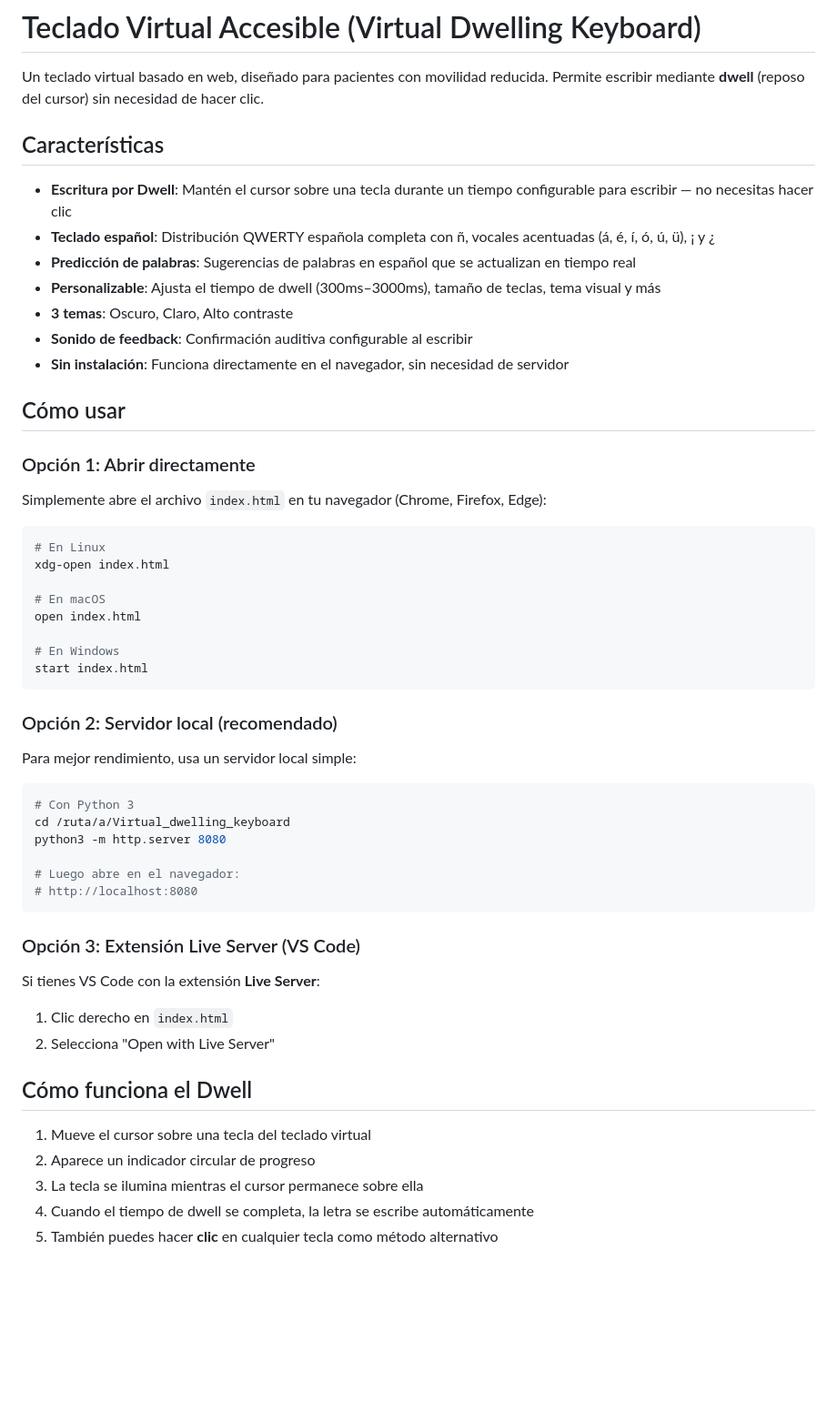
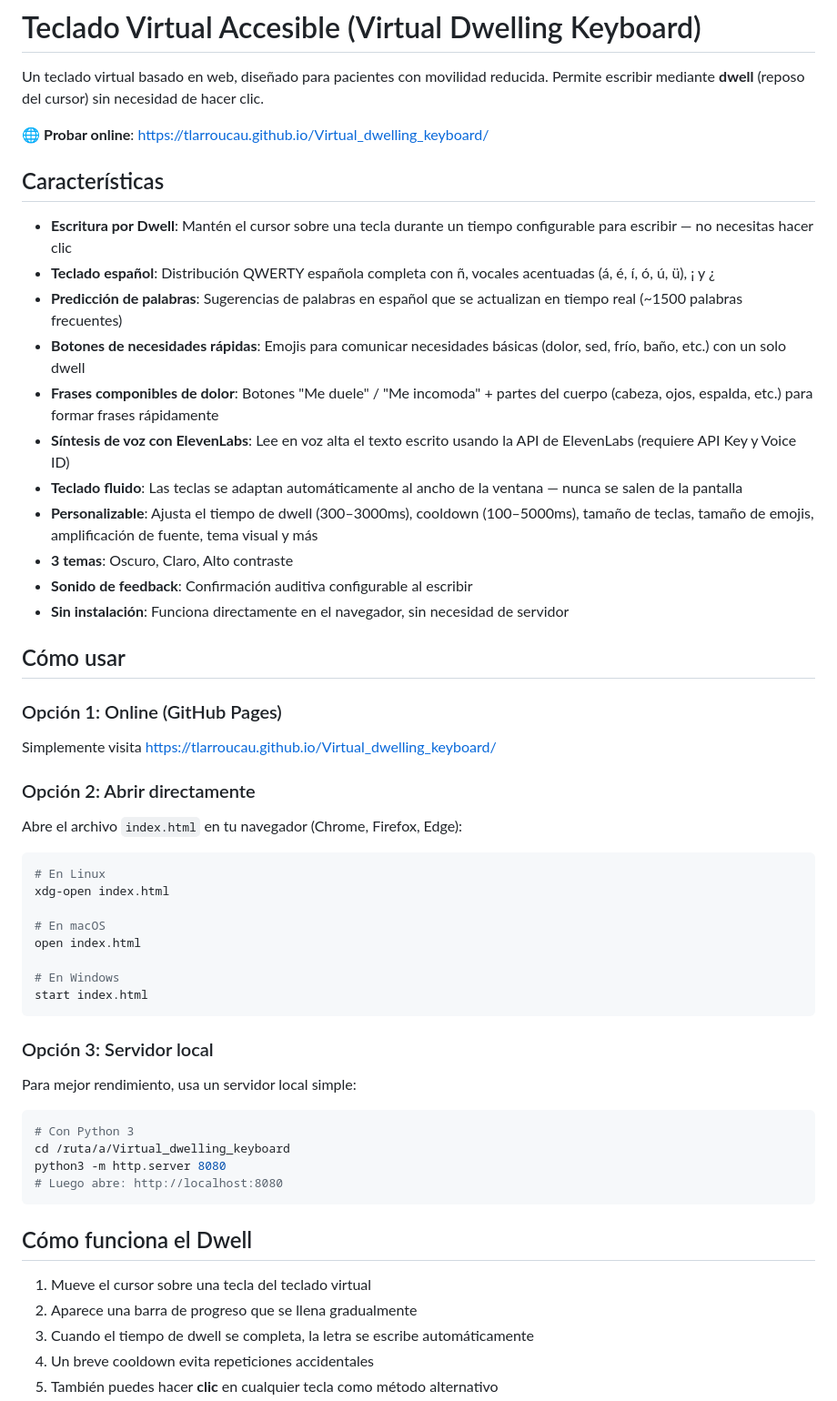
Before and after one commit to tlarroucau/Virtual_dwelling_keyboard, a Markdown page: README.md, the part around one of its changes. Shown at 91% size. Rendered like a GitHub page; blank space fills up the shorter version.

````diff
--- a/README.md
+++ b/README.md
@@ -1,21 +1,30 @@
 # Teclado Virtual Accesible (Virtual Dwelling Keyboard)
 
 Un teclado virtual basado en web, diseñado para pacientes con movilidad reducida. Permite escribir mediante **dwell** (reposo del cursor) sin necesidad de hacer clic.
+
+🌐 **Probar online**: [https://tlarroucau.github.io/Virtual_dwelling_keyboard/](https://tlarroucau.github.io/Virtual_dwelling_keyboard/)
 
 ## Características
 
 - **Escritura por Dwell**: Mantén el cursor sobre una tecla durante un tiempo configurable para escribir — no necesitas hacer clic
 - **Teclado español**: Distribución QWERTY española completa con ñ, vocales acentuadas (á, é, í, ó, ú, ü), ¡ y ¿
-- **Predicción de palabras**: Sugerencias de palabras en español que se actualizan en tiempo real
-- **Personalizable**: Ajusta el tiempo de dwell (300ms–3000ms), tamaño de teclas, tema visual y más
+- **Predicción de palabras**: Sugerencias de palabras en español que se actualizan en tiempo real (~1500 palabras frecuentes)
+- **Botones de necesidades rápidas**: Emojis para comunicar necesidades básicas (dolor, sed, frío, baño, etc.) con un solo dwell
+- **Frases componibles de dolor**: Botones "Me duele" / "Me incomoda" + partes del cuerpo (cabeza, ojos, espalda, etc.) para formar frases rápidamente
+- **Síntesis de voz con ElevenLabs**: Lee en voz alta el texto escrito usando la API de ElevenLabs (requiere API Key y Voice ID)
+- **Teclado fluido**: Las teclas se adaptan automáticamente al ancho de la ventana — nunca se salen de la pantalla
+- **Personalizable**: Ajusta el tiempo de dwell (300–3000ms), cooldown (100–5000ms), tamaño de teclas, tamaño de emojis, amplificación de fuente, tema visual y más
 - **3 temas**: Oscuro, Claro, Alto contraste
 - **Sonido de feedback**: Confirmación auditiva configurable al escribir
 - **Sin instalación**: Funciona directamente en el navegador, sin necesidad de servidor
 
 ## Cómo usar
 
-### Opción 1: Abrir directamente
-Simplemente abre el archivo `index.html` en tu navegador (Chrome, Firefox, Edge):
+### Opción 1: Online (GitHub Pages)
+Simplemente visita [https://tlarroucau.github.io/Virtual_dwelling_keyboard/](https://tlarroucau.github.io/Virtual_dwelling_keyboard/)
+
+### Opción 2: Abrir directamente
+Abre el archivo `index.html` en tu navegador (Chrome, Firefox, Edge):
 
 ```bash
 # En Linux
@@ -28,27 +37,20 @@ open index.html
 start index.html
 ```
 
-### Opción 2: Servidor local (recomendado)
+### Opción 3: Servidor local
 Para mejor rendimiento, usa un servidor local simple:
 
 ```bash
 # Con Python 3
 cd /ruta/a/Virtual_dwelling_keyboard
 python3 -m http.server 8080
-
-# Luego abre en el navegador:
-# http://localhost:8080
+# Luego abre: http://localhost:8080
 ```
-
-### Opción 3: Extensión Live Server (VS Code)
-Si tienes VS Code con la extensión **Live Server**:
-1. Clic derecho en `index.html`
-2. Selecciona "Open with Live Server"
 
 ## Cómo funciona el Dwell
 
 1. Mueve el cursor sobre una tecla del teclado virtual
-2. Aparece un indicador circular de progreso
-3. La tecla se ilumina mientras el cursor permanece sobre ella
-4. Cuando el tiempo de dwell se completa, la letra se escribe automáticamente
+2. Aparece una barra de progreso que se llena gradualmente
+3. Cuando el tiempo de dwell se completa, la letra se escribe automáticamente
+4. Un breve cooldown evita repeticiones accidentales
 5. También puedes hacer **clic** en cualquier tecla como método alternativo
````
Also changed, not shown: other parts of README.md (+40 -15 lines), AGENTS.md (+45 -23 lines).
